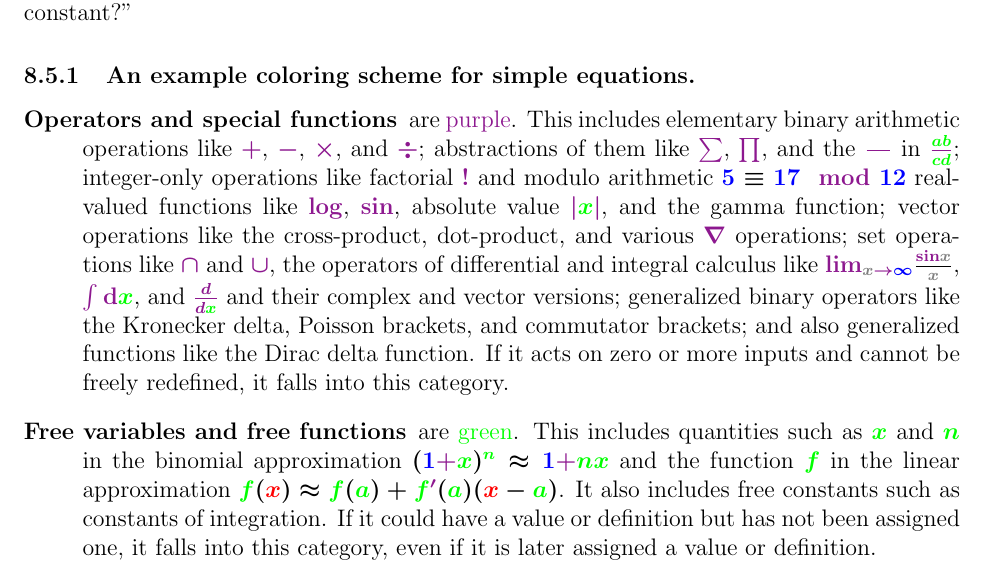
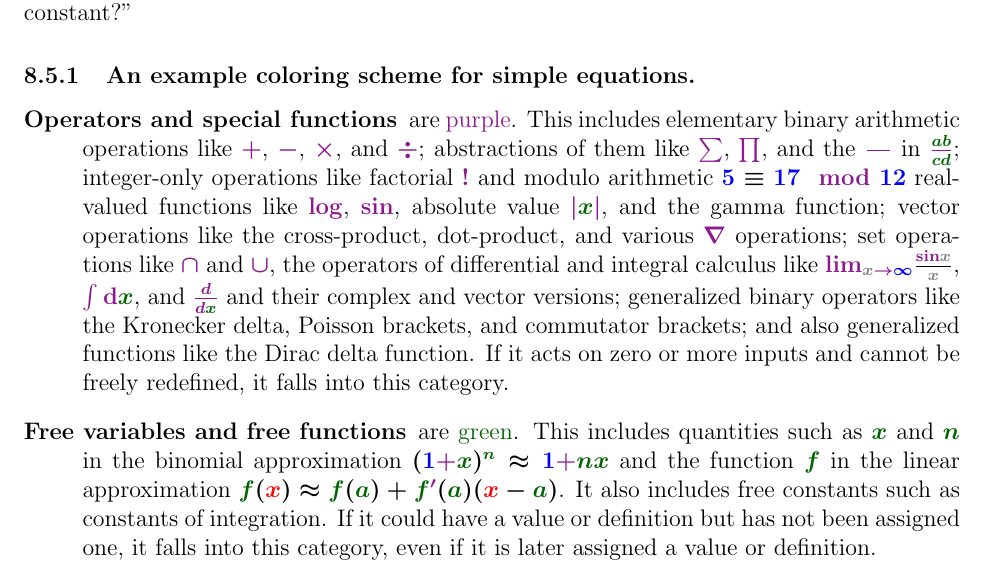
Before and after one commit to nbeaver/equation-manager-description, a LaTeX document (description.tex): part of page 14 of 18, cut so that both start at the same text. Compiled offline with pdfLaTeX.

Commit message:
Use darker green.

```diff
--- a/description.tex
+++ b/description.tex
@@ -725,7 +725,7 @@ or
 \definecolor{Gray}{HTML}{808080} % svgnames Gray
 
 \newcommand{\op}{\textcolor{Plum}} % functions and operators
-\newcommand{\fv}{\textcolor{green}} % free variables
+\newcommand{\fv}{\textcolor{DarkGreen}} % free variables
 \newcommand{\iv}{\textcolor{red}} % independent variable
 \newcommand{\fc}{\textcolor{blue}} % named constants
 \newcommand{\bv}{\textcolor{Gray}} % indices and other bound variables
```
